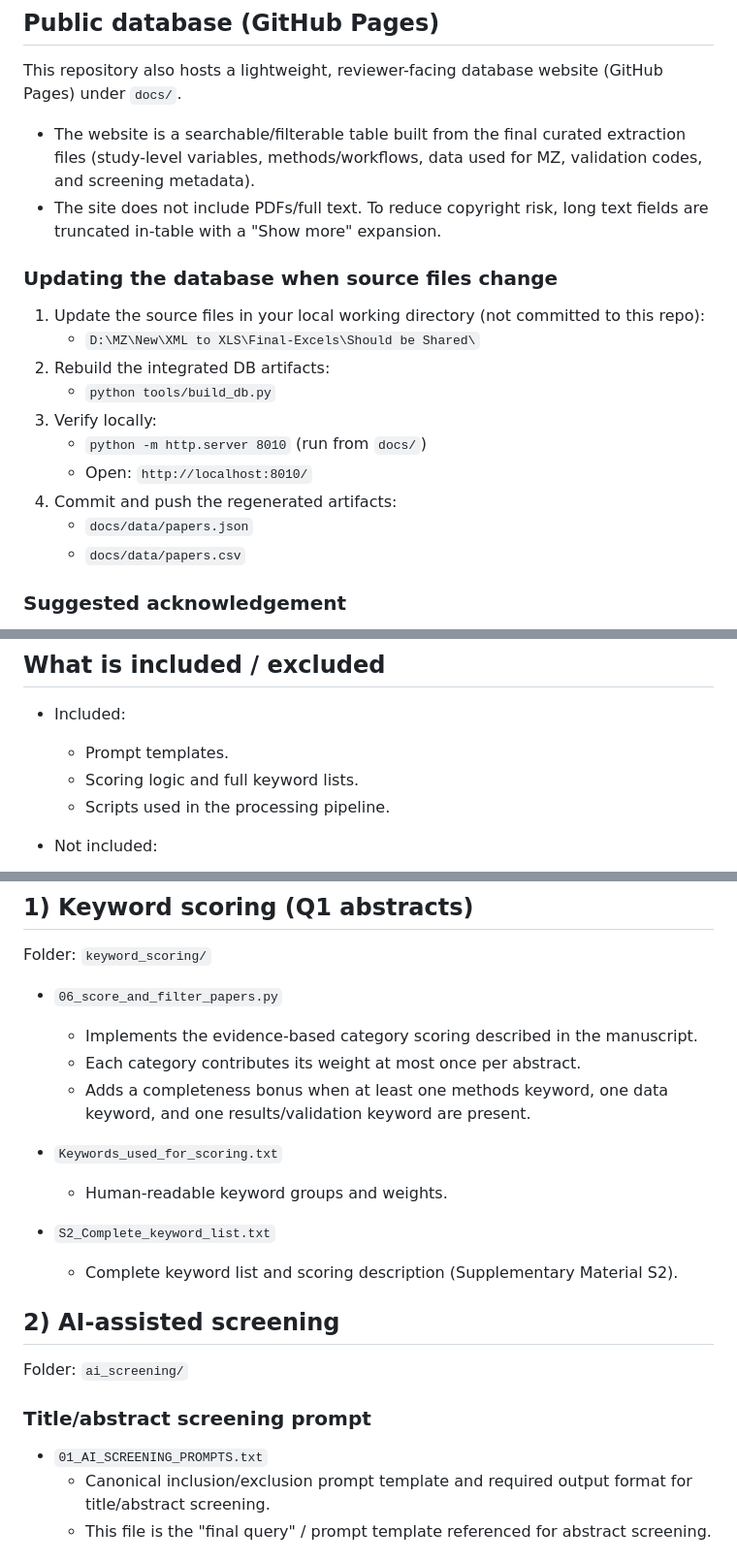
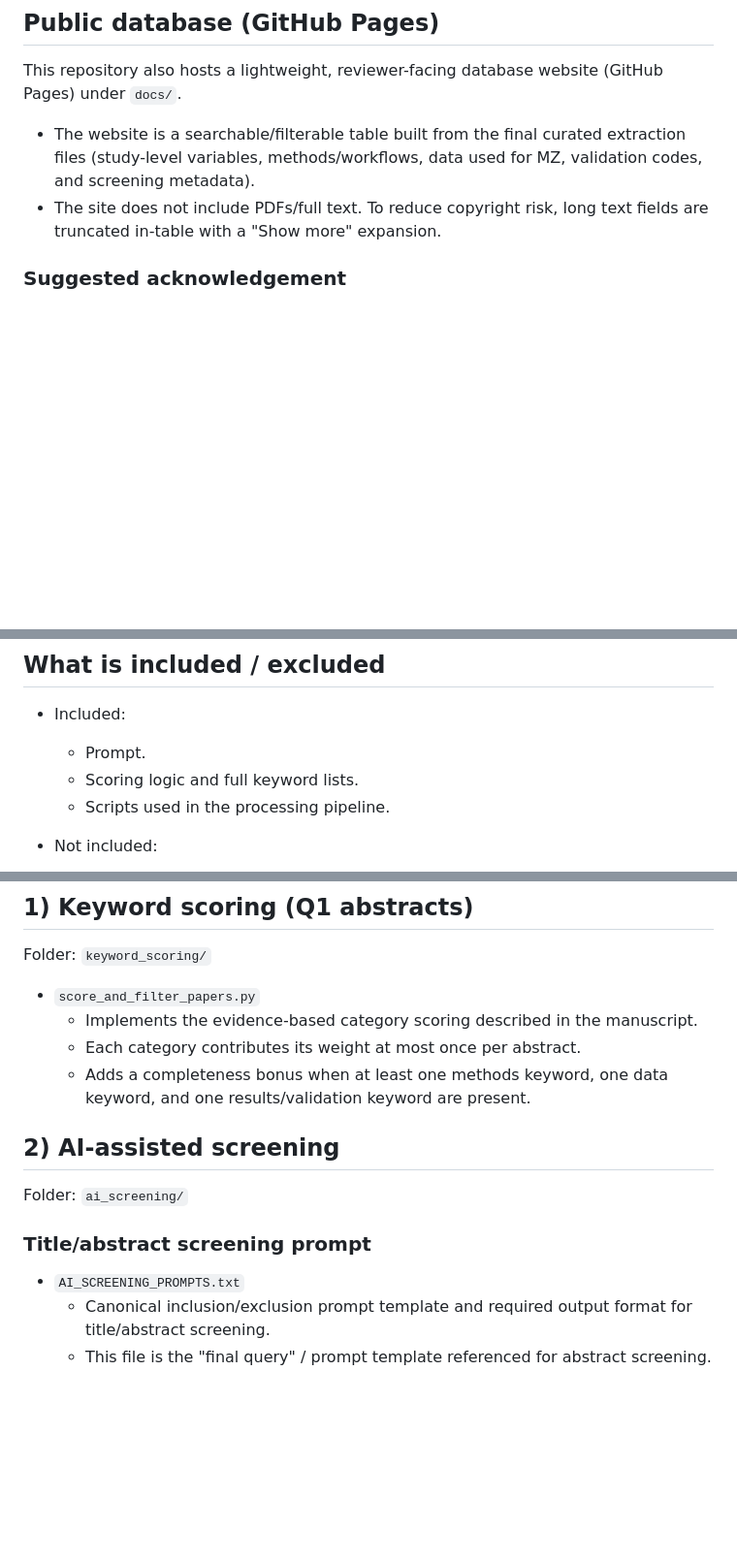
Before and after one commit to roghiheidari/mz-delineation-review-code, a Markdown page: README.md, 3 parts joined by grey strips. Shown at 97% size. Drawn GitHub-style; blank space fills up the shorter version.

```diff
--- a/README.md
+++ b/README.md
@@ -22,18 +22,6 @@ This repository also hosts a lightweight, reviewer-facing database website (GitH
 - The website is a searchable/filterable table built from the final curated extraction files (study-level variables, methods/workflows, data used for MZ, validation codes, and screening metadata).
 - The site does not include PDFs/full text. To reduce copyright risk, long text fields are truncated in-table with a "Show more" expansion.
 
-### Updating the database when source files change
-
-1. Update the source files in your local working directory (not committed to this repo):
-   - `D:\MZ\New\XML to XLS\Final-Excels\Should be Shared\`
-2. Rebuild the integrated DB artifacts:
-   - `python tools/build_db.py`
-3. Verify locally:
-   - `python -m http.server 8010` (run from `docs/`)
-   - Open: `http://localhost:8010/`
-4. Commit and push the regenerated artifacts:
-   - `docs/data/papers.json`
-   - `docs/data/papers.csv`
 
 ### Suggested acknowledgement
 
@@ -55,7 +43,7 @@ This repository also hosts a lightweight, reviewer-facing database website (GitH
 ## What is included / excluded
 
 - Included:
-  - Prompt templates.
+  - Prompt.
   - Scoring logic and full keyword lists.
   - Scripts used in the processing pipeline.
 
@@ -69,16 +57,11 @@ This repository also hosts a lightweight, reviewer-facing database website (GitH
 
 Folder: `keyword_scoring/`
 
-- `06_score_and_filter_papers.py`
+- `score_and_filter_papers.py`
   - Implements the evidence-based category scoring described in the manuscript.
   - Each category contributes its weight at most once per abstract.
   - Adds a completeness bonus when at least one methods keyword, one data keyword, and one results/validation keyword are present.
 
-- `Keywords_used_for_scoring.txt`
-  - Human-readable keyword groups and weights.
-
-- `S2_Complete_keyword_list.txt`
-  - Complete keyword list and scoring description (Supplementary Material S2).
 
 ## 2) AI-assisted screening
 
@@ -86,7 +69,7 @@ Folder: `ai_screening/`
 
 ### Title/abstract screening prompt
 
-- `01_AI_SCREENING_PROMPTS.txt`
+- `AI_SCREENING_PROMPTS.txt`
   - Canonical inclusion/exclusion prompt template and required output format for title/abstract screening.
   - This file is the "final query" / prompt template referenced for abstract screening.
 
```
